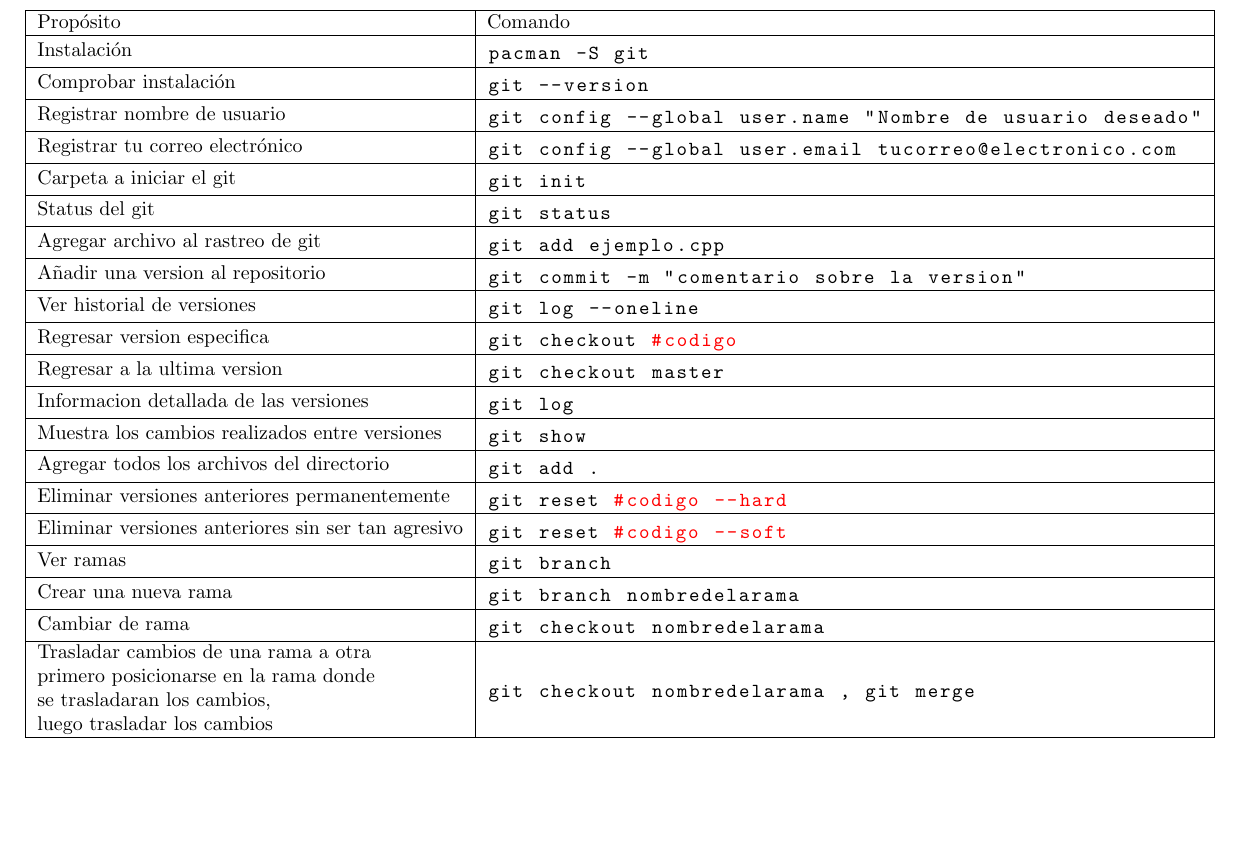
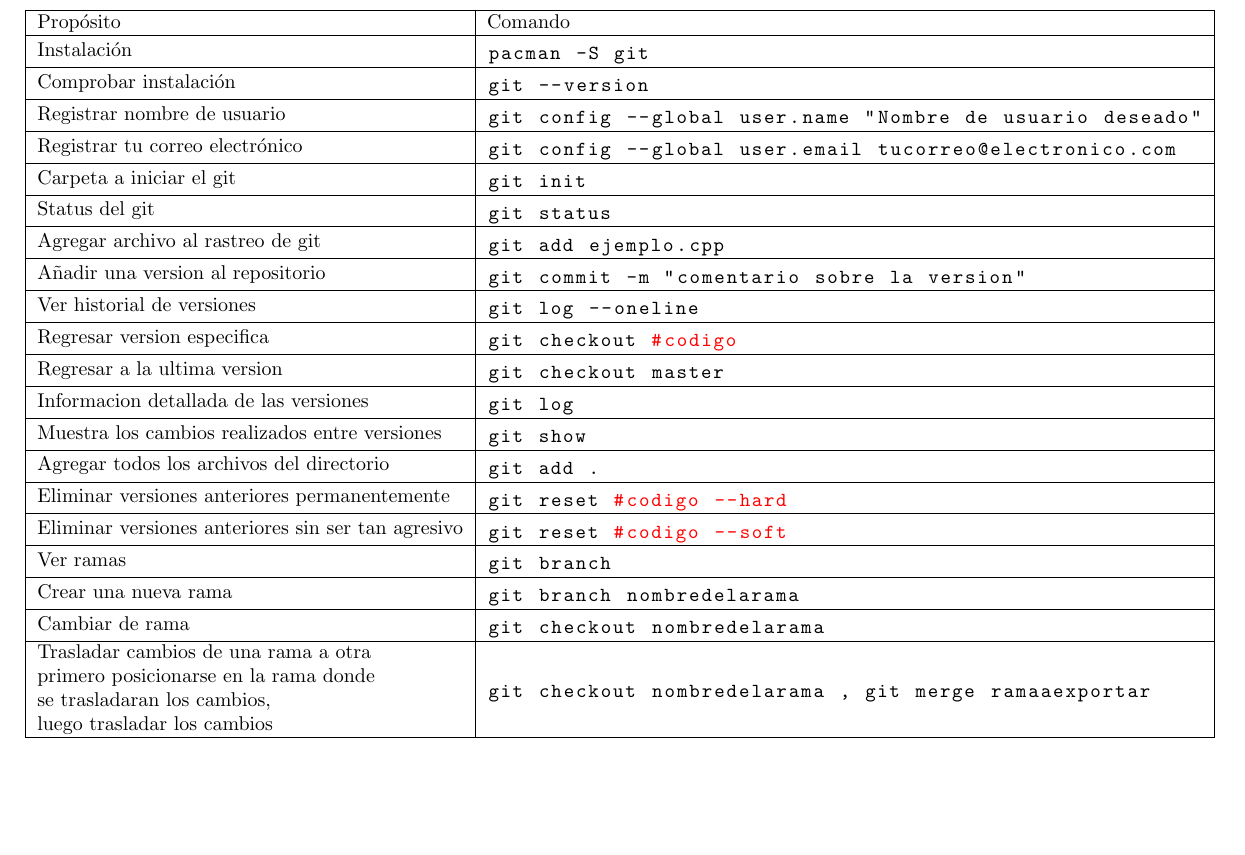
Before and after one commit to ChristianBarzalobre/comandos-git, a LaTeX document (comandos.tex): part of page 2 of 2, cut so that both start at the same text. Compiled offline with pdfLaTeX.

Commit message:
cambio de tabla

```diff
--- a/comandos.tex
+++ b/comandos.tex
@@ -143,7 +143,7 @@ git checkout nombredelarama
 Trasladar cambios de una rama a otra \\ primero posicionarse en la rama donde \\ se trasladaran los cambios, \\luego trasladar los cambios
 \end{tabular}  &
 \begin{lstlisting}
-git checkout nombredelarama , git merge
+git checkout nombredelarama , git merge ramaaexportar
 \end{lstlisting}\\ \hline
 
 \end{tabular}
```
Also changed, not shown: comandos.pdf, 2 other files.
